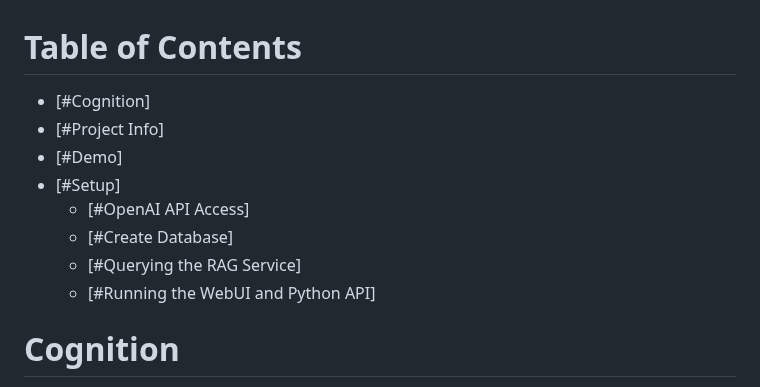
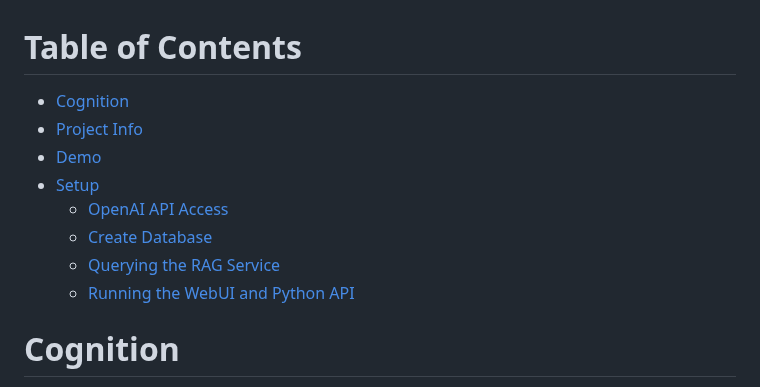
Before and after one commit to zachmarmolejo/Cognition, a Markdown page: README.md, the part around the change. Drawn GitHub-style.

```diff
--- a/README.md
+++ b/README.md
@@ -1,12 +1,12 @@
 # Table of Contents
-- [#Cognition]
-- [#Project Info]
-- [#Demo]
-- [#Setup]
-    - [#OpenAI API Access]
-    - [#Create Database]
-    - [#Querying the RAG Service]
-    - [#Running the WebUI and Python API]
+- [Cognition](#cognition)
+- [Project Info](#project-info)
+- [Demo](#demo)
+- [Setup](#setup)
+    - [OpenAI API Access](#openai-api-access)
+    - [Create Database](#create-database)
+    - [Querying the RAG Service](#querying-the-rag-service)
+    - [Running the WebUI and Python API](#running-the-webui-and-python-api)
 
 # Cognition
 Cognition is an advanced Retrieval-Augmented Generation (RAG) service. It is used with external data for specialized knowledge and will allow you to reference source information. In my case I use the service for offensive security related topics, however the data I use will not be provided in this project. This however will be a usable project for your own data to be leveraged.
```
